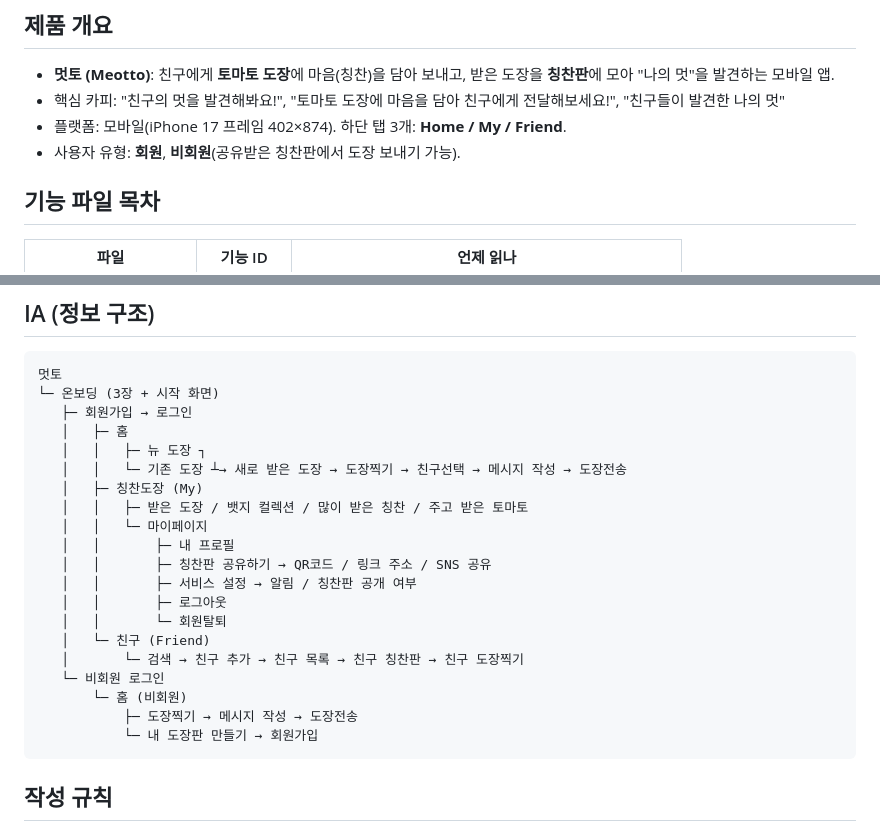
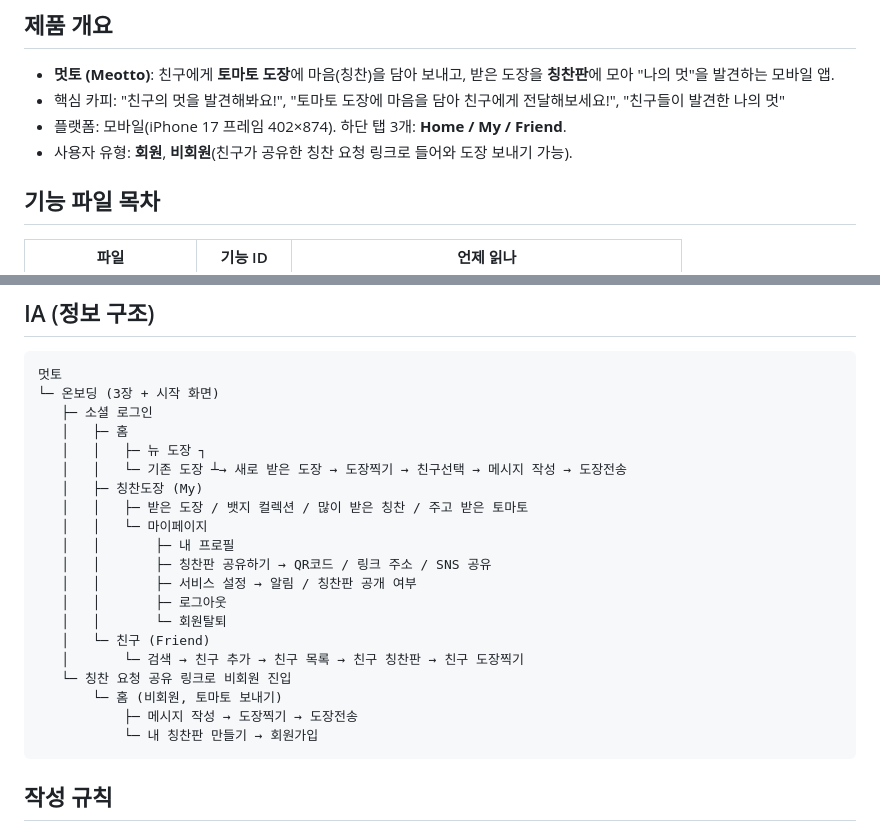
Before and after one commit to meotto-side-project/meotto, a Markdown page: docs/specs/README.md, 2 parts joined by grey strips. Drawn GitHub-style.

Commit message:
docs: README IA를 소셜 로그인/비회원 진입 플로우에 맞춰 수정
- 회원가입 → 로그인 분기를 소셜 로그인 단일 흐름으로 변경
- 비회원 로그인을 칭찬 요청 공유 링크 진입으로 수정, 메시지작성/도장찍기 순서 정정
- "내 도장판 만들기"를 send-stamp.md와 동일한 "내 칭찬판 만들기"로 수정

````diff
--- a/docs/specs/README.md
+++ b/docs/specs/README.md
@@ -10,7 +10,7 @@
 - **멋토 (Meotto)**: 친구에게 **토마토 도장**에 마음(칭찬)을 담아 보내고, 받은 도장을 **칭찬판**에 모아 "나의 멋"을 발견하는 모바일 앱.
 - 핵심 카피: "친구의 멋을 발견해봐요!", "토마토 도장에 마음을 담아 친구에게 전달해보세요!", "친구들이 발견한 나의 멋"
 - 플랫폼: 모바일(iPhone 17 프레임 402×874). 하단 탭 3개: **Home / My / Friend**.
-- 사용자 유형: **회원**, **비회원**(공유받은 칭찬판에서 도장 보내기 가능).
+- 사용자 유형: **회원**, **비회원**(친구가 공유한 칭찬 요청 링크로 들어와 도장 보내기 가능).
 
 ## 기능 파일 목차
 
@@ -37,7 +37,7 @@
 ```
 멋토
 └─ 온보딩 (3장 + 시작 화면)
-   ├─ 회원가입 → 로그인
+   ├─ 소셜 로그인
    │   ├─ 홈
    │   │   ├─ 뉴 도장 ┐
    │   │   └─ 기존 도장 ┴→ 새로 받은 도장 → 도장찍기 → 친구선택 → 메시지 작성 → 도장전송
@@ -51,10 +51,10 @@
    │   │       └─ 회원탈퇴
    │   └─ 친구 (Friend)
    │       └─ 검색 → 친구 추가 → 친구 목록 → 친구 칭찬판 → 친구 도장찍기
-   └─ 비회원 로그인
-       └─ 홈 (비회원)
-           ├─ 도장찍기 → 메시지 작성 → 도장전송
-           └─ 내 도장판 만들기 → 회원가입
+   └─ 칭찬 요청 공유 링크로 비회원 진입
+       └─ 홈 (비회원, 토마토 보내기)
+           ├─ 메시지 작성 → 도장찍기 → 도장전송
+           └─ 내 칭찬판 만들기 → 회원가입
 ```
 
 ## 작성 규칙
````
